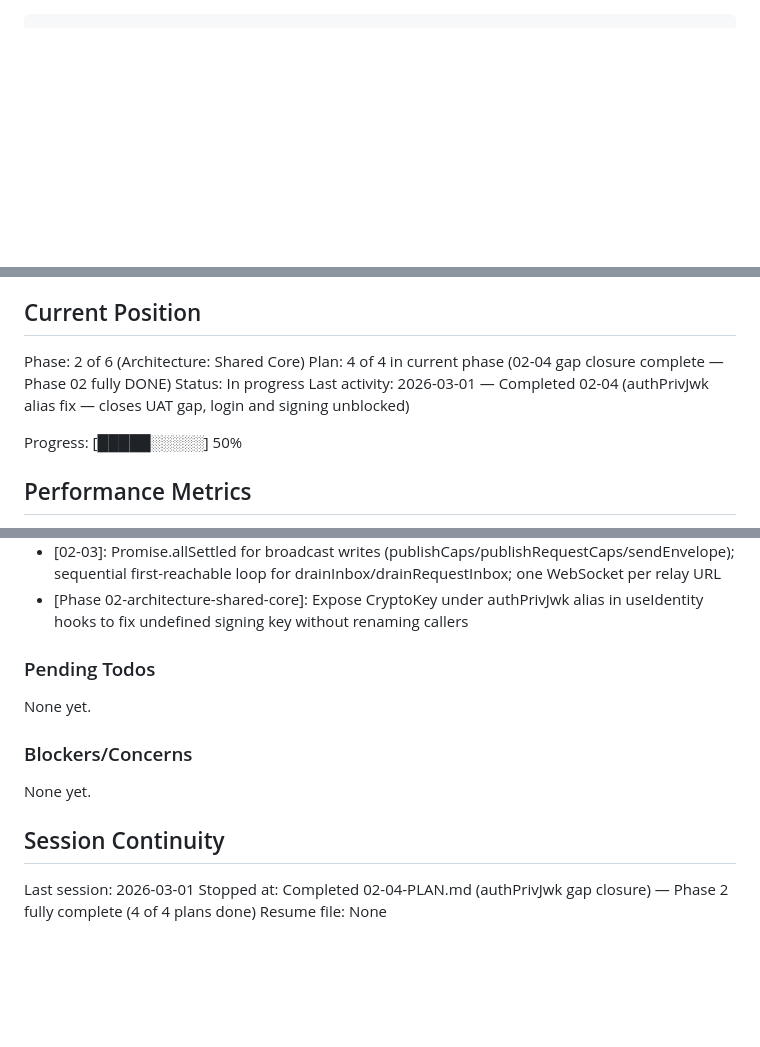
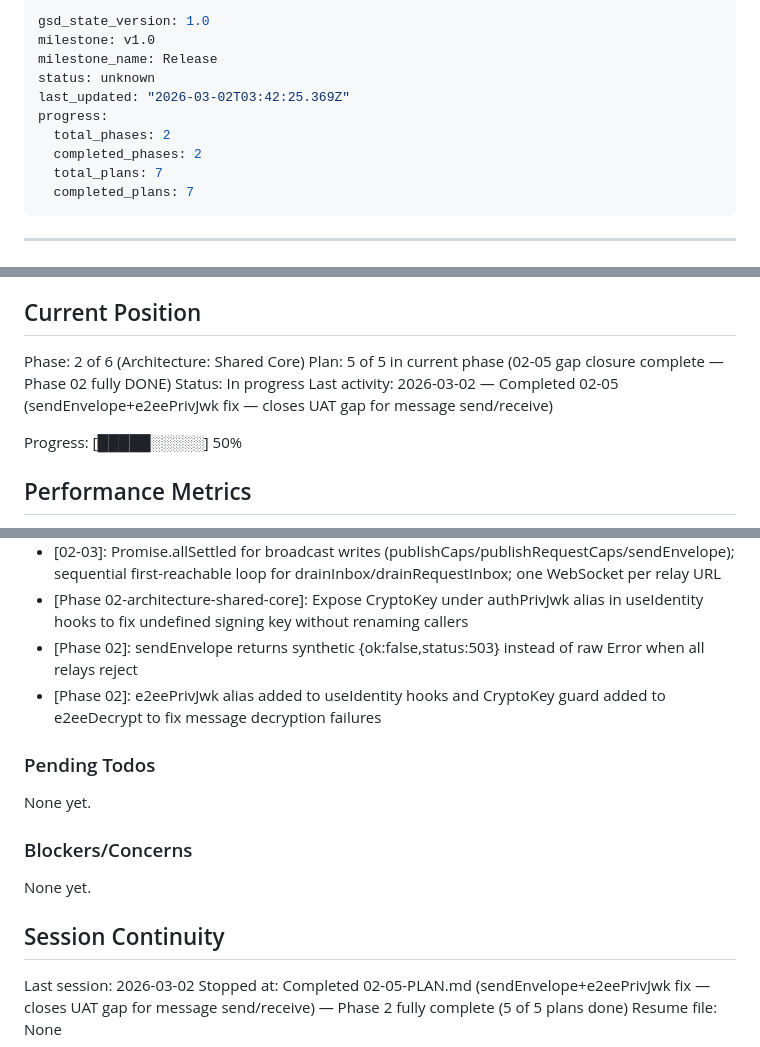
Before and after one commit to Thviry/Dissolvechat, a Markdown page: .planning/STATE.md, 3 parts joined by grey strips. Rendered like a GitHub page; blank space fills up the shorter version.

Commit message:
docs(02-05): complete sendEnvelope+e2eePrivJwk fix plan — phase 02 done
- Add 02-05-SUMMARY.md with fix details and self-check
- Update STATE.md: plan 5/5 complete, phase 2 fully done
- Update ROADMAP.md: phase 02 marked complete (5 plans, 5 summaries)

```diff
--- a/.planning/STATE.md
+++ b/.planning/STATE.md
@@ -1,3 +1,16 @@
+---
+gsd_state_version: 1.0
+milestone: v1.0
+milestone_name: Release
+status: unknown
+last_updated: "2026-03-02T03:42:25.369Z"
+progress:
+  total_phases: 2
+  completed_phases: 2
+  total_plans: 7
+  completed_plans: 7
+---
+
 ---
 gsd_state_version: 1.0
 milestone: v1.0
@@ -36,9 +49,9 @@ See: .planning/PROJECT.md (updated 2026-02-28)
 ## Current Position
 
 Phase: 2 of 6 (Architecture: Shared Core)
-Plan: 4 of 4 in current phase (02-04 gap closure complete — Phase 02 fully DONE)
+Plan: 5 of 5 in current phase (02-05 gap closure complete — Phase 02 fully DONE)
 Status: In progress
-Last activity: 2026-03-01 — Completed 02-04 (authPrivJwk alias fix — closes UAT gap, login and signing unblocked)
+Last activity: 2026-03-02 — Completed 02-05 (sendEnvelope+e2eePrivJwk fix — closes UAT gap for message send/receive)
 
 Progress: [█████░░░░░] 50%
 
@@ -85,6 +99,8 @@ Recent decisions affecting current work:
 - [Phase 02-architecture-shared-core]: LoginScreen.jsx and envelopes.js also had relative crypto imports and were updated as part of the import rewrite
 - [02-03]: Promise.allSettled for broadcast writes (publishCaps/publishRequestCaps/sendEnvelope); sequential first-reachable loop for drainInbox/drainRequestInbox; one WebSocket per relay URL
 - [Phase 02-architecture-shared-core]: Expose CryptoKey under authPrivJwk alias in useIdentity hooks to fix undefined signing key without renaming callers
+- [Phase 02]: sendEnvelope returns synthetic {ok:false,status:503} instead of raw Error when all relays reject
+- [Phase 02]: e2eePrivJwk alias added to useIdentity hooks and CryptoKey guard added to e2eeDecrypt to fix message decryption failures
 
 ### Pending Todos
 
@@ -96,6 +112,6 @@ None yet.
 
 ## Session Continuity
 
-Last session: 2026-03-01
-Stopped at: Completed 02-04-PLAN.md (authPrivJwk gap closure) — Phase 2 fully complete (4 of 4 plans done)
+Last session: 2026-03-02
+Stopped at: Completed 02-05-PLAN.md (sendEnvelope+e2eePrivJwk fix — closes UAT gap for message send/receive) — Phase 2 fully complete (5 of 5 plans done)
 Resume file: None
```
Also changed, not shown: other parts of .planning/STATE.md (+2 -1 lines), .planning/ROADMAP.md (+1 -1 lines), 1 other file.
